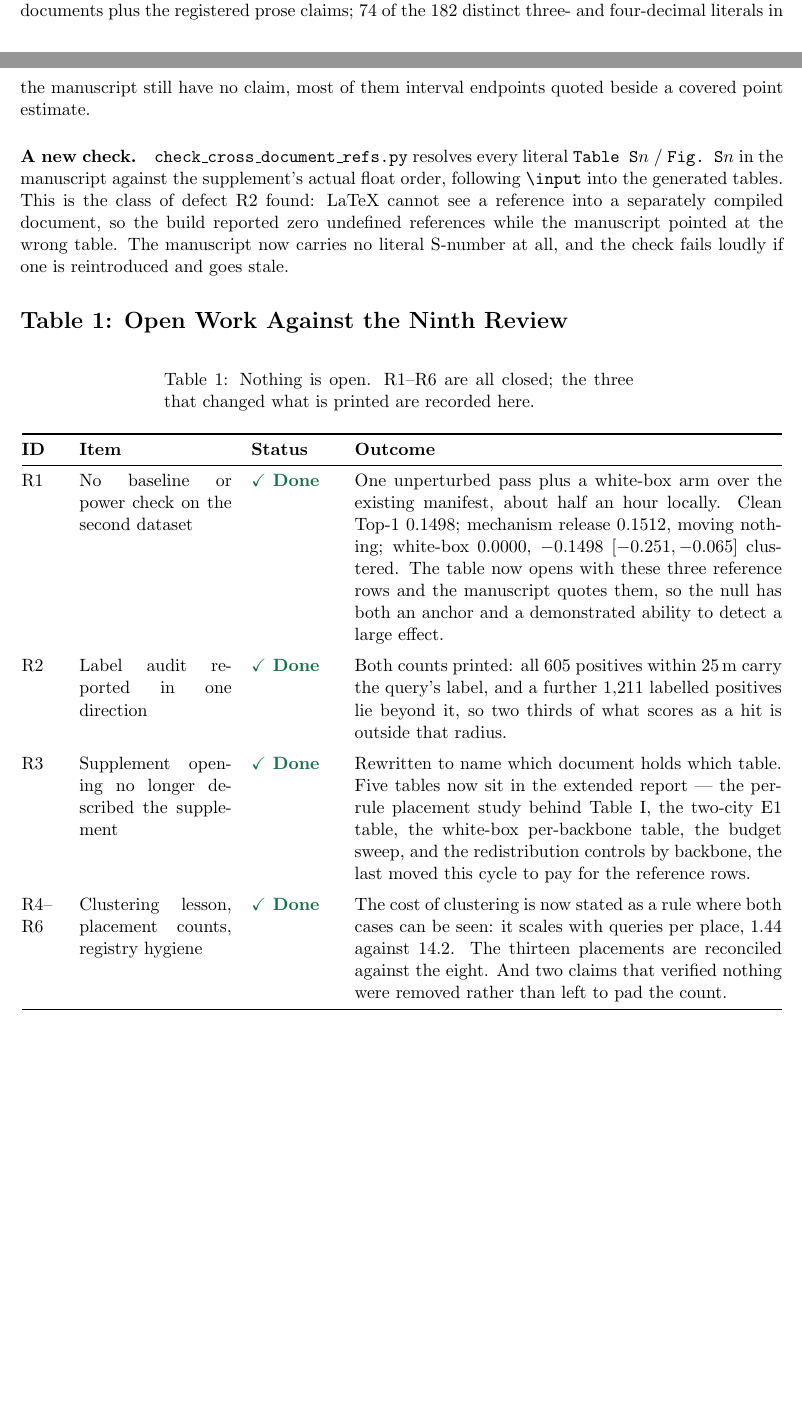
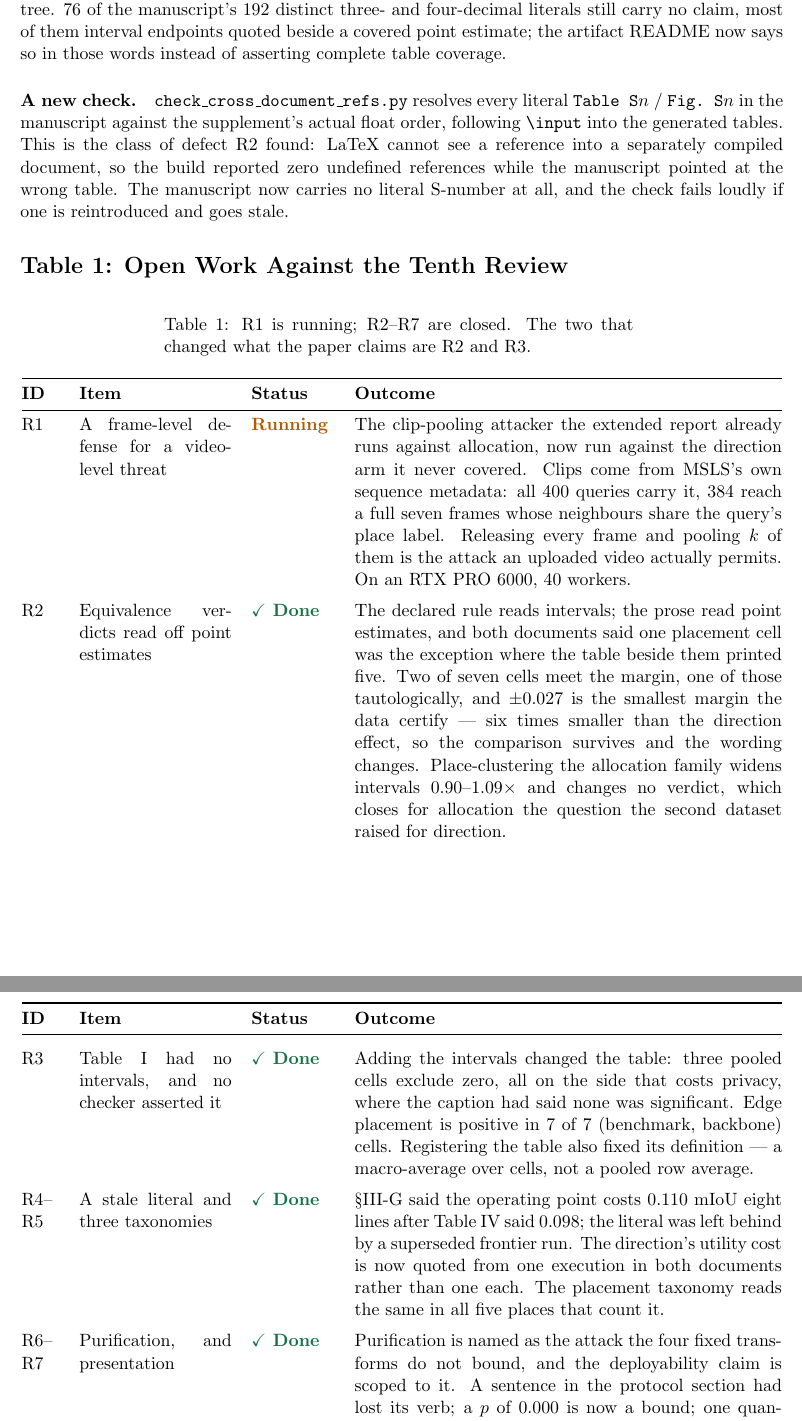
Before and after one commit to mabo1215/PPEDCRF, a LaTeX document (docs/ExperimentProgress.tex): two parts of pages 1 and 2 of 5 before the commit and two parts of pages 2 and 3 of 5 after it, joined at a grey line, cut so that both start at the same text, the shorter picture padded with empty space. Compiled offline with pdfLaTeX.

Commit message:
Tenth-cycle progress: R2-R7 closed, R1 running on PRO 6000
Co-Authored-By: Claude Opus 5 <noreply@anthropic.com>
Claude-Session: https://claude.ai/code/session_017LazFetHFiwy5dzSbbj1rP

```diff
--- a/docs/ExperimentProgress.tex
+++ b/docs/ExperimentProgress.tex
@@ -21,7 +21,7 @@
 
 \title{\textbf{Experiment Progress and Next-Step Plan}}
 \author{}
-\date{10 September 2026 --- IEEE TIFS, ninth independent review cycle.
+\date{10 September 2026 --- IEEE TIFS, tenth independent review cycle.
 This file carries \emph{only} open, running and not-yet-started work;
 completed items are removed once recorded in \texttt{docs/progress.md}.
 Earlier editions are in \texttt{docs/archived/}.}
@@ -43 +44,2 @@ one thing a referee could not previously tell.
 
+\paragraph{Compute state.} \textbf{R1 is running on an RTX PRO~6000
@@ -75,3 +72,0 @@ this file:} the auditor does not cover every printed number. It covers every
-table cell in both documents plus the registered prose claims; 74 of the 182
-distinct three- and four-decimal literals in the manuscript still have no
-claim, most of them interval endpoints quoted beside a covered point estimate.
@@ -78,3 +82,7 @@ claim, most of them interval endpoints quoted beside a covered point estimate.
+committed tree. 76 of the manuscript's 192 distinct three- and four-decimal
+literals still carry no claim, most of them interval endpoints quoted beside a
+covered point estimate; the artifact README now says so in those words instead
+of asserting complete table coverage.
 
 \paragraph{A new check.} \texttt{check\_cross\_document\_refs.py} resolves
 every literal \texttt{Table~S$n$} / \texttt{Fig.~S$n$} in the manuscript
@@ -85,12 +93,12 @@ undefined references while the manuscript pointed at the wrong table. The
 manuscript now carries no literal S-number at all, and the check fails loudly
 if one is reintroduced and goes stale.
 
-\section*{Table 1: Open Work Against the Ninth Review}
+\section*{Table 1: Open Work Against the Tenth Review}
 
 \begin{longtable}{@{}p{0.05\linewidth}p{0.20\linewidth}p{0.11\linewidth}p{0.56\linewidth}@{}}
-\caption{Nothing is open. R1--R6 are all closed; the three that changed what is
-printed are recorded here.}
-\label{tab:tifs9-open}\\
+\caption{R1 is running; R2--R7 are closed. The two that changed what the paper
+claims are R2 and R3.}
+\label{tab:tifs10-open}\\
 \toprule
 \textbf{ID} & \textbf{Item} & \textbf{Status} & \textbf{Outcome} \\
 \midrule
@@ -100,33 +108,47 @@ printed are recorded here.}
 \midrule
 \endhead
 
-R1 & No baseline or power check on the second dataset & \done & One
-unperturbed pass plus a white-box arm over the existing manifest, about half an
-hour locally. Clean Top-1 $0.1498$; mechanism release $0.1512$, moving nothing;
-white-box $0.0000$, $-0.1498$ $[-0.251,-0.065]$ clustered. The table now opens
-with these three reference rows and the manuscript quotes them, so the null has
-both an anchor and a demonstrated ability to detect a large effect. \\
+R1 & A frame-level defense for a video-level threat & \running & The
+clip-pooling attacker the extended report already runs against allocation,
+now run against the direction arm it never covered. Clips come from MSLS's own
+sequence metadata: all 400 queries carry it, 384 reach a full seven frames
+whose neighbours share the query's place label. Releasing every frame and
+pooling $k$ of them is the attack an uploaded video actually permits. On an
+RTX PRO~6000, 40 workers. \\
 \addlinespace
 
-R2 & Label audit reported in one direction & \done & Both counts printed: all
-$605$ positives within $25$\,m carry the query's label, and a further $1{,}211$
-labelled positives lie beyond it, so two thirds of what scores as a hit is
-outside that radius. \\
+R2 & Equivalence verdicts read off point estimates & \done & The declared rule
+reads intervals; the prose read point estimates, and both documents said one
+placement cell was the exception where the table beside them printed five. Two
+of seven cells meet the margin, one of those tautologically, and $\pm0.027$ is
+the smallest margin the data certify --- six times smaller than the direction
+effect, so the comparison survives and the wording changes. Place-clustering
+the allocation family widens intervals $0.90$--$1.09\times$ and changes no
+verdict, which closes for allocation the question the second dataset raised
+for direction. \\
 \addlinespace
 
-R3 & Supplement opening no longer described the supplement & \done & Rewritten
-to name which document holds which table. Five tables now sit in the extended
-report --- the per-rule placement study behind Table~I, the two-city E1 table,
-the white-box per-backbone table, the budget sweep, and the redistribution
-controls by backbone, the last moved this cycle to pay for the reference
-rows. \\
+R3 & Table~I had no intervals, and no checker asserted it & \done & Adding the
+intervals changed the table: three pooled cells exclude zero, all on the side
+that costs privacy, where the caption had said none was significant. Edge
+placement is positive in $7$ of $7$ (benchmark, backbone) cells. Registering
+the table also fixed its definition --- a macro-average over cells, not a
+pooled row average. \\
 \addlinespace
 
-R4--R6 & Clustering lesson, placement counts, registry hygiene & \done & The
-cost of clustering is now stated as a rule where both cases can be seen: it
-scales with queries per place, $1.44$ against $14.2$. The thirteen placements
-are reconciled against the eight. And two claims that verified nothing were
-removed rather than left to pad the count. \\
+R4--R5 & A stale literal and three taxonomies & \done & \S III-G said the
+operating point costs $0.110$ mIoU eight lines after Table~IV said $0.098$; the
+literal was left behind by a superseded frontier run. The direction's utility
+cost is now quoted from one execution in both documents rather than one each.
+The placement taxonomy reads the same in all five places that count it. \\
+\addlinespace
+
+R6--R7 & Purification, and presentation & \done & Purification is named as the
+attack the four fixed transforms do not bound, and the deployability claim is
+scoped to it. A sentence in the protocol section had lost its verb; a $p$ of
+$0.000$ is now a bound; one quantity is rounded one way. The recommended
+figure is \emph{deferred}: at 13 of 13 pages it would have to replace Table~I,
+which this cycle just gave the intervals a referee needs. \\
 
 \bottomrule
 \end{longtable}
```
Also changed, not shown: docs/ExperimentProgress.tex (74 more changed lines).
